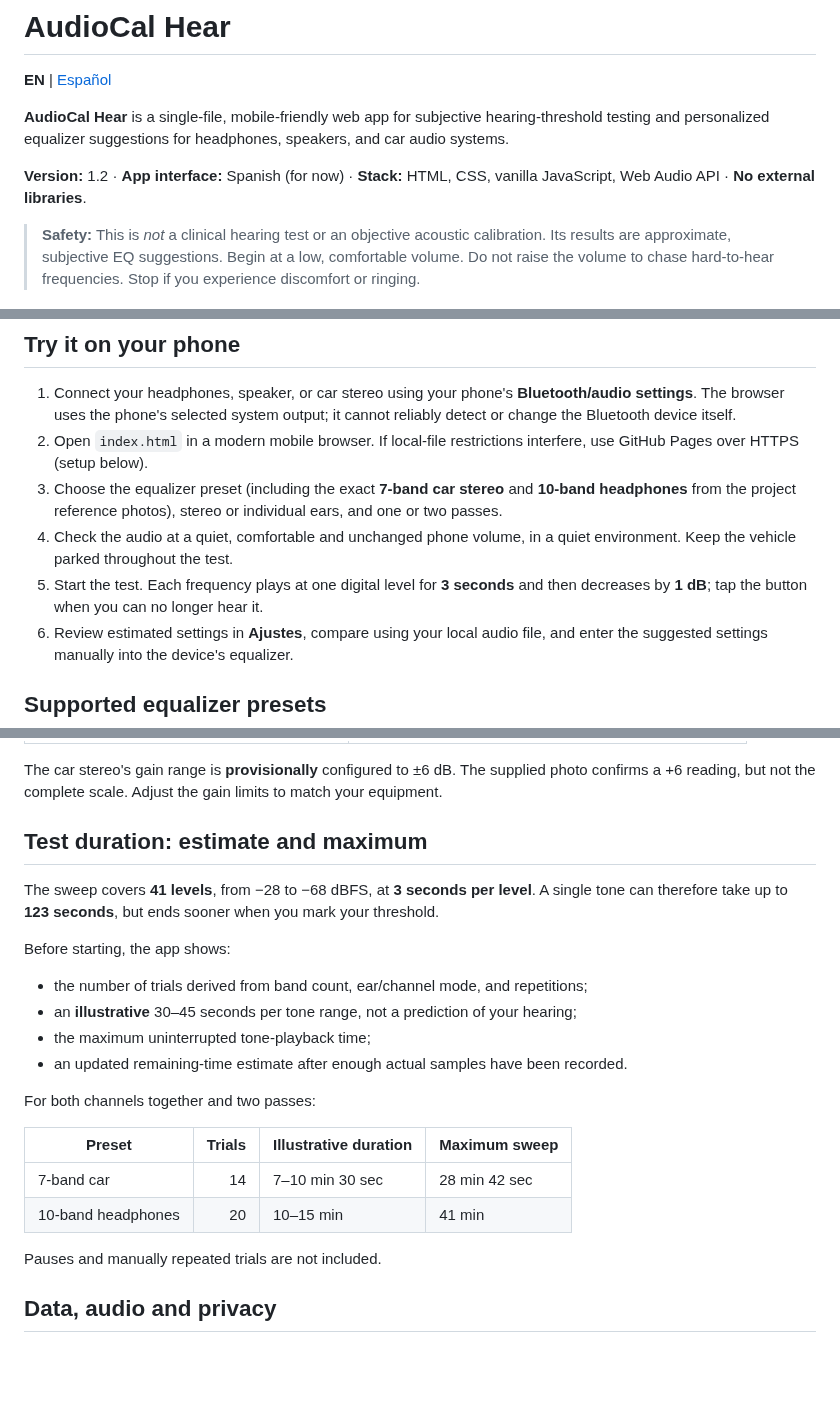
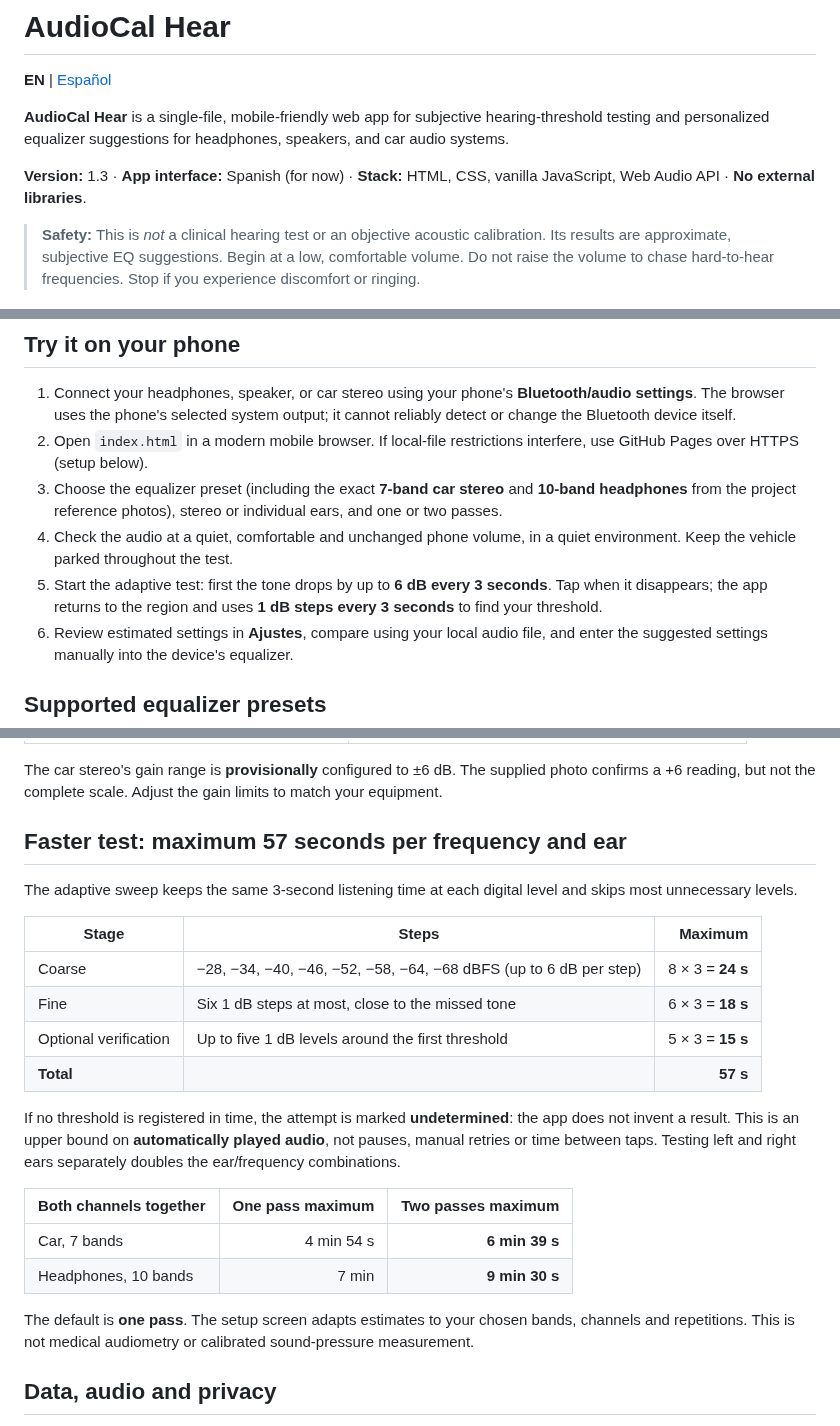
Before and after one commit to PoldKent/AudioCal-Hear, a Markdown page: README.md, 3 parts joined by grey strips. GitHub-like rendering; blank space fills up the shorter version.

Commit message:
docs: describe fast adaptive calibration in README.md

```diff
--- a/README.md
+++ b/README.md
@@ -4,7 +4,7 @@
 
 **AudioCal Hear** is a single-file, mobile-friendly web app for subjective hearing-threshold testing and personalized equalizer suggestions for headphones, speakers, and car audio systems.
 
-**Version:** 1.2 · **App interface:** Spanish (for now) · **Stack:** HTML, CSS, vanilla JavaScript, Web Audio API · **No external libraries**.
+**Version:** 1.3 · **App interface:** Spanish (for now) · **Stack:** HTML, CSS, vanilla JavaScript, Web Audio API · **No external libraries**.
 
 > **Safety:** This is *not* a clinical hearing test or an objective acoustic calibration. Its results are approximate, subjective EQ suggestions. Begin at a low, comfortable volume. Do not raise the volume to chase hard-to-hear frequencies. Stop if you experience discomfort or ringing.
 
@@ -14,7 +14,7 @@
 2. Open `index.html` in a modern mobile browser. If local-file restrictions interfere, use GitHub Pages over HTTPS (setup below).
 3. Choose the equalizer preset (including the exact **7-band car stereo** and **10-band headphones** from the project reference photos), stereo or individual ears, and one or two passes.
 4. Check the audio at a quiet, comfortable and unchanged phone volume, in a quiet environment. Keep the vehicle parked throughout the test.
-5. Start the test. Each frequency plays at one digital level for **3 seconds** and then decreases by **1 dB**; tap the button when you can no longer hear it.
+5. Start the adaptive test: first the tone drops by up to **6 dB every 3 seconds**. Tap when it disappears; the app returns to the region and uses **1 dB steps every 3 seconds** to find your threshold.
 6. Review estimated settings in **Ajustes**, compare using your local audio file, and enter the suggested settings manually into the device's equalizer.
 
 ## Supported equalizer presets
@@ -29,24 +29,25 @@
 
 The car stereo's gain range is **provisionally** configured to ±6 dB. The supplied photo confirms a +6 reading, but not the complete scale. Adjust the gain limits to match your equipment.
 
-## Test duration: estimate and maximum
+## Faster test: maximum 57 seconds per frequency and ear
 
-The sweep covers **41 levels**, from −28 to −68 dBFS, at **3 seconds per level**. A single tone can therefore take up to **123 seconds**, but ends sooner when you mark your threshold.
+The adaptive sweep keeps the same 3-second listening time at each digital level and skips most unnecessary levels.
 
-Before starting, the app shows:
-- the number of trials derived from band count, ear/channel mode, and repetitions;
-- an **illustrative** 30–45 seconds per tone range, not a prediction of your hearing;
-- the maximum uninterrupted tone-playback time;
-- an updated remaining-time estimate after enough actual samples have been recorded.
+| Stage | Steps | Maximum |
+| --- | --- | ---: |
+| Coarse | −28, −34, −40, −46, −52, −58, −64, −68 dBFS (up to 6 dB per step) | 8 × 3 = **24 s** |
+| Fine | Six 1 dB steps at most, close to the missed tone | 6 × 3 = **18 s** |
+| Optional verification | Up to five 1 dB levels around the first threshold | 5 × 3 = **15 s** |
+| **Total** | | **57 s** |
 
-For both channels together and two passes:
+If no threshold is registered in time, the attempt is marked **undetermined**: the app does not invent a result. This is an upper bound on **automatically played audio**, not pauses, manual retries or time between taps. Testing left and right ears separately doubles the ear/frequency combinations.
 
-| Preset | Trials | Illustrative duration | Maximum sweep |
-| --- | ---: | --- | --- |
-| 7-band car | 14 | 7–10 min 30 sec | 28 min 42 sec |
-| 10-band headphones | 20 | 10–15 min | 41 min |
+| Both channels together | One pass maximum | Two passes maximum |
+| --- | ---: | ---: |
+| Car, 7 bands | 4 min 54 s | **6 min 39 s** |
+| Headphones, 10 bands | 7 min | **9 min 30 s** |
 
-Pauses and manually repeated trials are not included.
+The default is **one pass**. The setup screen adapts estimates to your chosen bands, channels and repetitions. This is not medical audiometry or calibrated sound-pressure measurement.
 
 ## Data, audio and privacy
 
```
